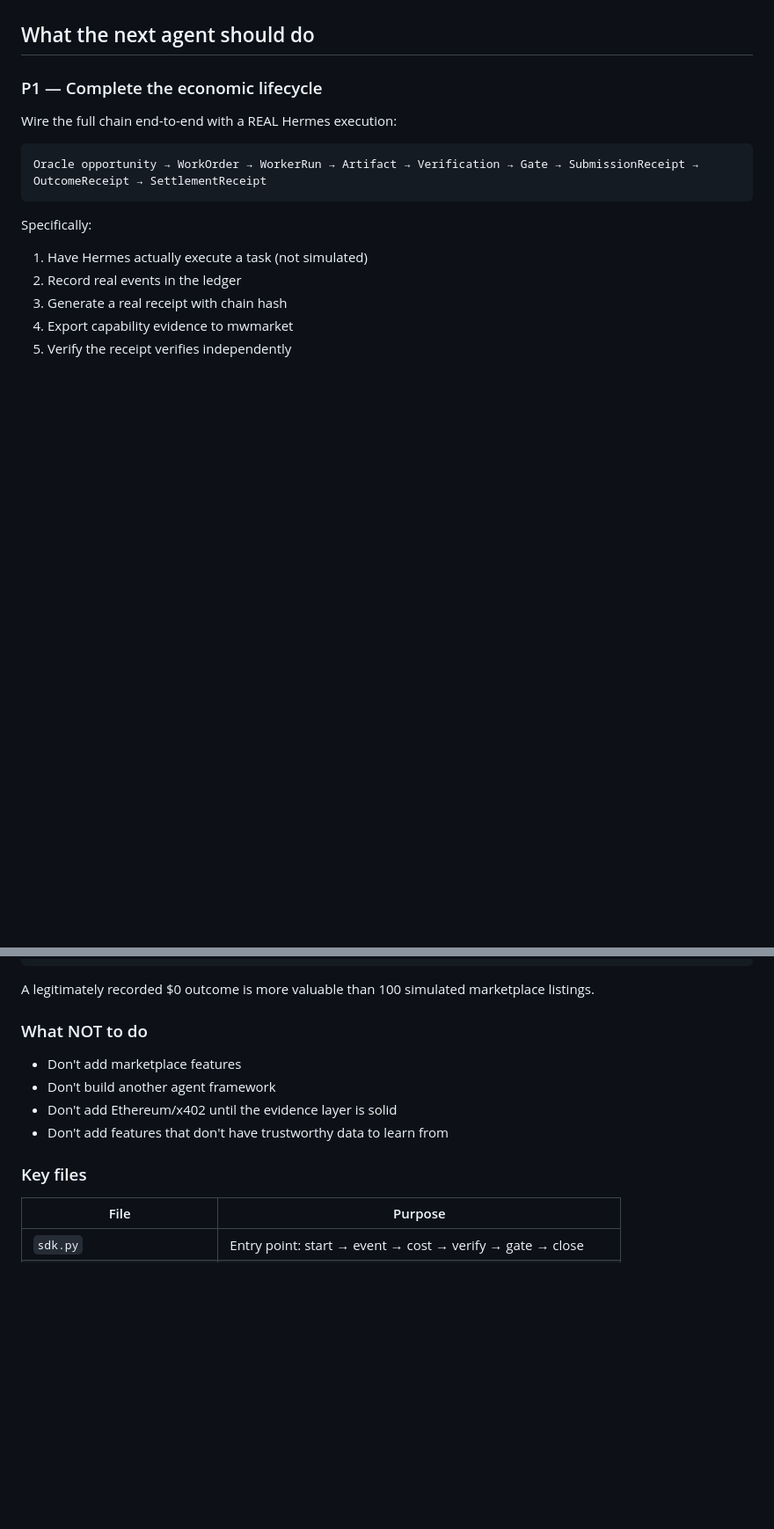
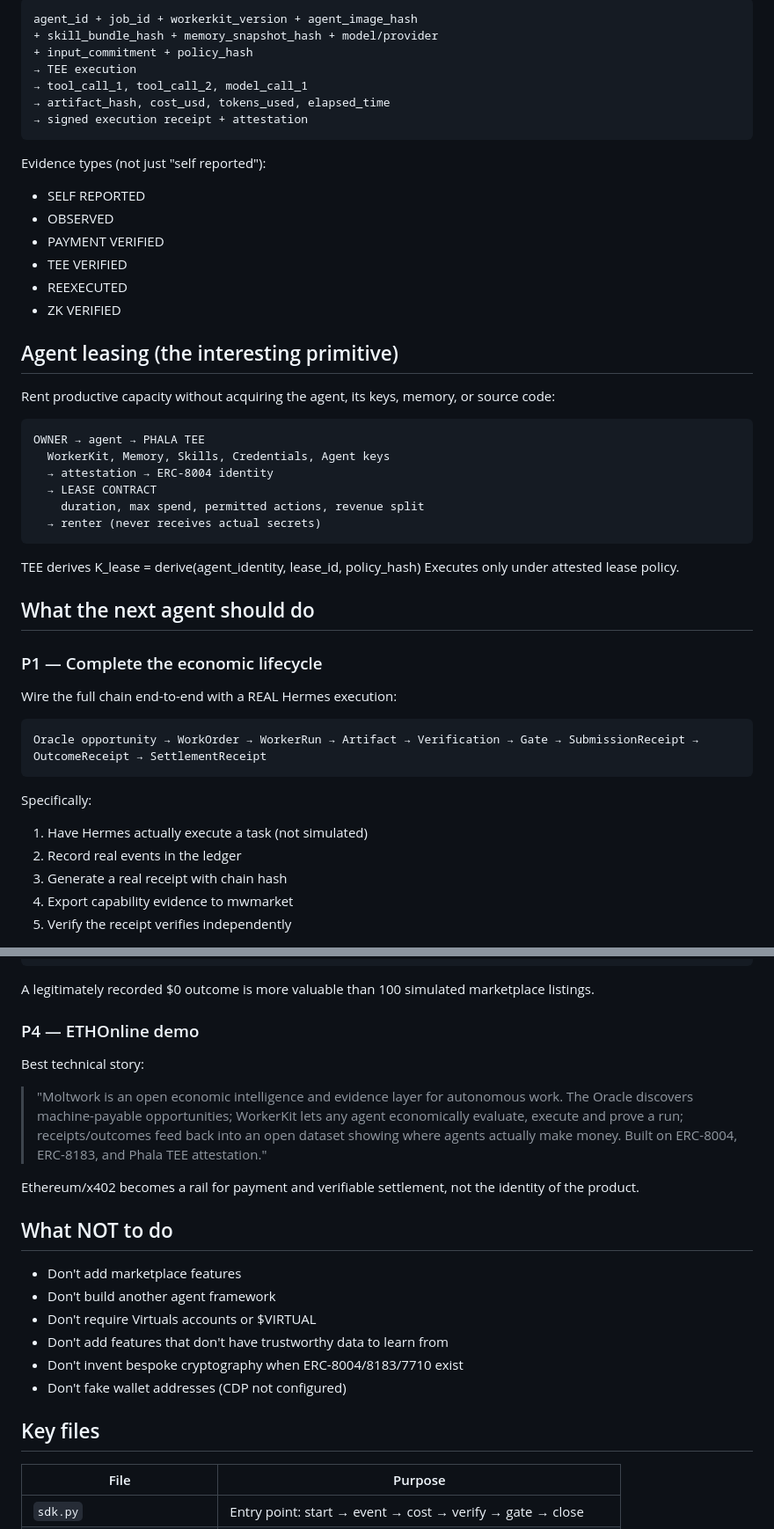
Before and after one commit to prx0r/mw, a Markdown page: HANDOVER-2026-08-29.md, 2 parts joined by grey strips. Shown at 88% size. GitHub-like rendering; blank space fills up the shorter version.

````diff
--- a/HANDOVER-2026-08-29.md
+++ b/HANDOVER-2026-08-29.md
@@ -37,3 +101,36 @@ WorkerKit is the economic evidence kernel. Not an agent framework.
+```
+agent_id + job_id + workerkit_version + agent_image_hash
++ skill_bundle_hash + memory_snapshot_hash + model/provider
++ input_commitment + policy_hash
+→ TEE execution
+→ tool_call_1, tool_call_2, model_call_1
+→ artifact_hash, cost_usd, tokens_used, elapsed_time
+→ signed execution receipt + attestation
+```
+
+Evidence types (not just "self reported"):
+- SELF REPORTED
+- OBSERVED
+- PAYMENT VERIFIED
+- TEE VERIFIED
+- REEXECUTED
+- ZK VERIFIED
+
+## Agent leasing (the interesting primitive)
+
+Rent productive capacity without acquiring the agent, its keys, memory, or source code:
+
+```
+OWNER → agent → PHALA TEE
+  WorkerKit, Memory, Skills, Credentials, Agent keys
+  → attestation → ERC-8004 identity
+  → LEASE CONTRACT
+    duration, max spend, permitted actions, revenue split
+  → renter (never receives actual secrets)
+```
+
+TEE derives K_lease = derive(agent_identity, lease_id, policy_hash)
+Executes only under attested lease policy.
 
 ## What the next agent should do
 
@@ -88,14 +185,23 @@ Oracle finds one real $ opportunity
 
 A legitimately recorded $0 outcome is more valuable than 100 simulated marketplace listings.
 
-### What NOT to do
+### P4 — ETHOnline demo
+
+Best technical story:
+> "Moltwork is an open economic intelligence and evidence layer for autonomous work. The Oracle discovers machine-payable opportunities; WorkerKit lets any agent economically evaluate, execute and prove a run; receipts/outcomes feed back into an open dataset showing where agents actually make money. Built on ERC-8004, ERC-8183, and Phala TEE attestation."
+
+Ethereum/x402 becomes a rail for payment and verifiable settlement, not the identity of the product.
+
+## What NOT to do
 
 - Don't add marketplace features
 - Don't build another agent framework
-- Don't add Ethereum/x402 until the evidence layer is solid
+- Don't require Virtuals accounts or $VIRTUAL
 - Don't add features that don't have trustworthy data to learn from
+- Don't invent bespoke cryptography when ERC-8004/8183/7710 exist
+- Don't fake wallet addresses (CDP not configured)
 
-### Key files
+## Key files
 
 | File | Purpose |
 |------|---------|
````
Also changed, not shown: other parts of HANDOVER-2026-08-29.md (+74 -14 lines).
